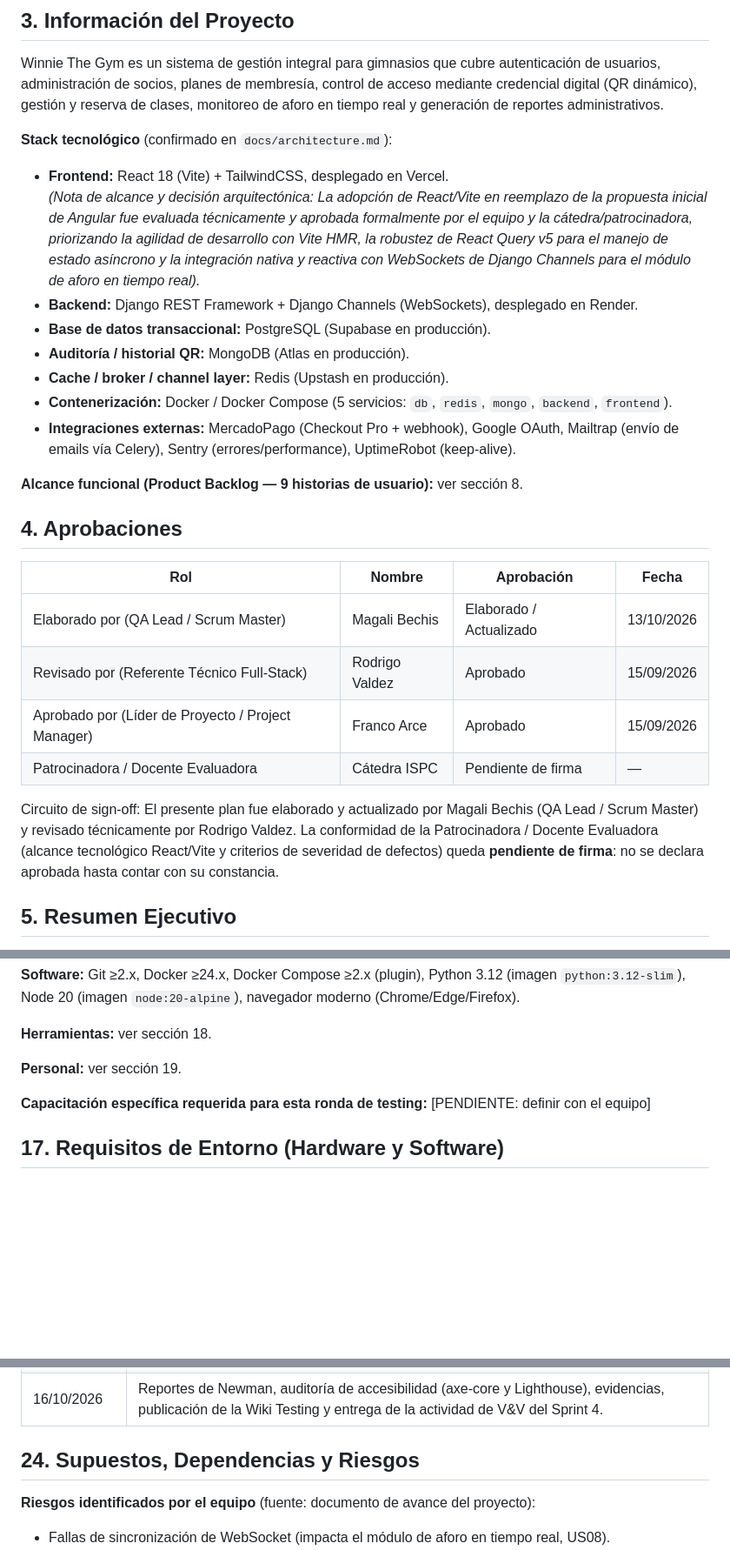
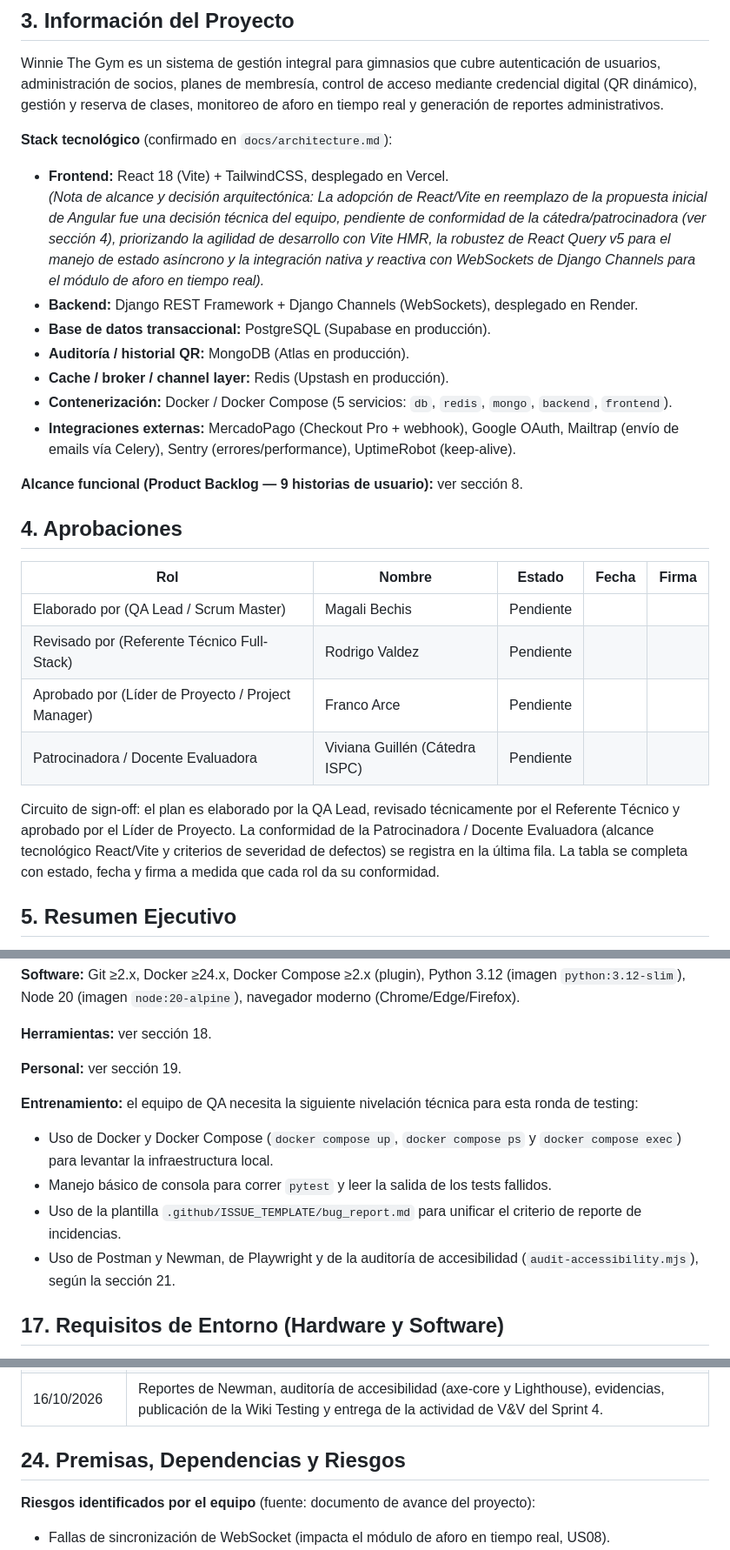
Before and after one commit to Winnie-The-POO-ARGBroker/Winnie-The-Gym, a Markdown page: docs/qa/plan-de-pruebas.md, 3 parts joined by grey strips. Shown at 87% size. Drawn GitHub-style; blank space fills up the shorter version.

Commit message:
docs(qa): completar aprobaciones, entrenamiento y premisas del Plan de Pruebas

```diff
--- a/docs/qa/plan-de-pruebas.md
+++ b/docs/qa/plan-de-pruebas.md
@@ -29,7 +29,7 @@ Winnie The Gym es un sistema de gestión integral para gimnasios que cubre auten
 **Stack tecnológico** (confirmado en `docs/architecture.md`):
 
 - **Frontend:** React 18 (Vite) + TailwindCSS, desplegado en Vercel.
-  *(Nota de alcance y decisión arquitectónica: La adopción de React/Vite en reemplazo de la propuesta inicial de Angular fue evaluada técnicamente y aprobada formalmente por el equipo y la cátedra/patrocinadora, priorizando la agilidad de desarrollo con Vite HMR, la robustez de React Query v5 para el manejo de estado asíncrono y la integración nativa y reactiva con WebSockets de Django Channels para el módulo de aforo en tiempo real).*
+  *(Nota de alcance y decisión arquitectónica: La adopción de React/Vite en reemplazo de la propuesta inicial de Angular fue una decisión técnica del equipo, pendiente de conformidad de la cátedra/patrocinadora (ver sección 4), priorizando la agilidad de desarrollo con Vite HMR, la robustez de React Query v5 para el manejo de estado asíncrono y la integración nativa y reactiva con WebSockets de Django Channels para el módulo de aforo en tiempo real).*
 - **Backend:** Django REST Framework + Django Channels (WebSockets), desplegado en Render.
 - **Base de datos transaccional:** PostgreSQL (Supabase en producción).
 - **Auditoría / historial QR:** MongoDB (Atlas en producción).
@@ -41,14 +41,14 @@ Winnie The Gym es un sistema de gestión integral para gimnasios que cubre auten
 
 ## 4. Aprobaciones
 
-| Rol | Nombre | Aprobación | Fecha |
-|---|---|---|---|
-| Elaborado por (QA Lead / Scrum Master) | Magali Bechis | Elaborado / Actualizado | 13/10/2026 |
-| Revisado por (Referente Técnico Full-Stack) | Rodrigo Valdez | Aprobado | 15/09/2026 |
-| Aprobado por (Líder de Proyecto / Project Manager) | Franco Arce | Aprobado | 15/09/2026 |
-| Patrocinadora / Docente Evaluadora | Cátedra ISPC | Pendiente de firma | — |
+| Rol | Nombre | Estado | Fecha | Firma |
+|---|---|---|---|---|
+| Elaborado por (QA Lead / Scrum Master) | Magali Bechis | Pendiente |  |  |
+| Revisado por (Referente Técnico Full-Stack) | Rodrigo Valdez | Pendiente |  |  |
+| Aprobado por (Líder de Proyecto / Project Manager) | Franco Arce | Pendiente |  |  |
+| Patrocinadora / Docente Evaluadora | Viviana Guillén (Cátedra ISPC) | Pendiente |  |  |
 
-Circuito de sign-off: El presente plan fue elaborado y actualizado por Magali Bechis (QA Lead / Scrum Master) y revisado técnicamente por Rodrigo Valdez. La conformidad de la Patrocinadora / Docente Evaluadora (alcance tecnológico React/Vite y criterios de severidad de defectos) queda **pendiente de firma**: no se declara aprobada hasta contar con su constancia.
+Circuito de sign-off: el plan es elaborado por la QA Lead, revisado técnicamente por el Referente Técnico y aprobado por el Líder de Proyecto. La conformidad de la Patrocinadora / Docente Evaluadora (alcance tecnológico React/Vite y criterios de severidad de defectos) se registra en la última fila. La tabla se completa con estado, fecha y firma a medida que cada rol da su conformidad.
 
 ## 5. Resumen Ejecutivo
 
@@ -206,7 +206,12 @@ La ejecución se reanuda cuando:
 
 **Personal:** ver sección 19.
 
-**Capacitación específica requerida para esta ronda de testing:** [PENDIENTE: definir con el equipo]
+**Entrenamiento:** el equipo de QA necesita la siguiente nivelación técnica para esta ronda de testing:
+
+- Uso de Docker y Docker Compose (`docker compose up`, `docker compose ps` y `docker compose exec`) para levantar la infraestructura local.
+- Manejo básico de consola para correr `pytest` y leer la salida de los tests fallidos.
+- Uso de la plantilla `.github/ISSUE_TEMPLATE/bug_report.md` para unificar el criterio de reporte de incidencias.
+- Uso de Postman y Newman, de Playwright y de la auditoría de accesibilidad (`audit-accessibility.mjs`), según la sección 21.
 
 ## 17. Requisitos de Entorno (Hardware y Software)
 
@@ -323,7 +328,7 @@ Referencia: **R**=Responsable/Ejecutor, **A**=Aprobador, **C**=Consultado, **I**
 | 14–15/10/2026 | Colección de Postman con Newman y suite E2E con Playwright (Page Object Model). |
 | 16/10/2026 | Reportes de Newman, auditoría de accesibilidad (axe-core y Lighthouse), evidencias, publicación de la Wiki Testing y entrega de la actividad de V&V del Sprint 4. |
 
-## 24. Supuestos, Dependencias y Riesgos
+## 24. Premisas, Dependencias y Riesgos
 
 **Riesgos identificados por el equipo** (fuente: documento de avance del proyecto):
 
```
Also changed, not shown: other parts of docs/qa/plan-de-pruebas.md (+2 -2 lines).
